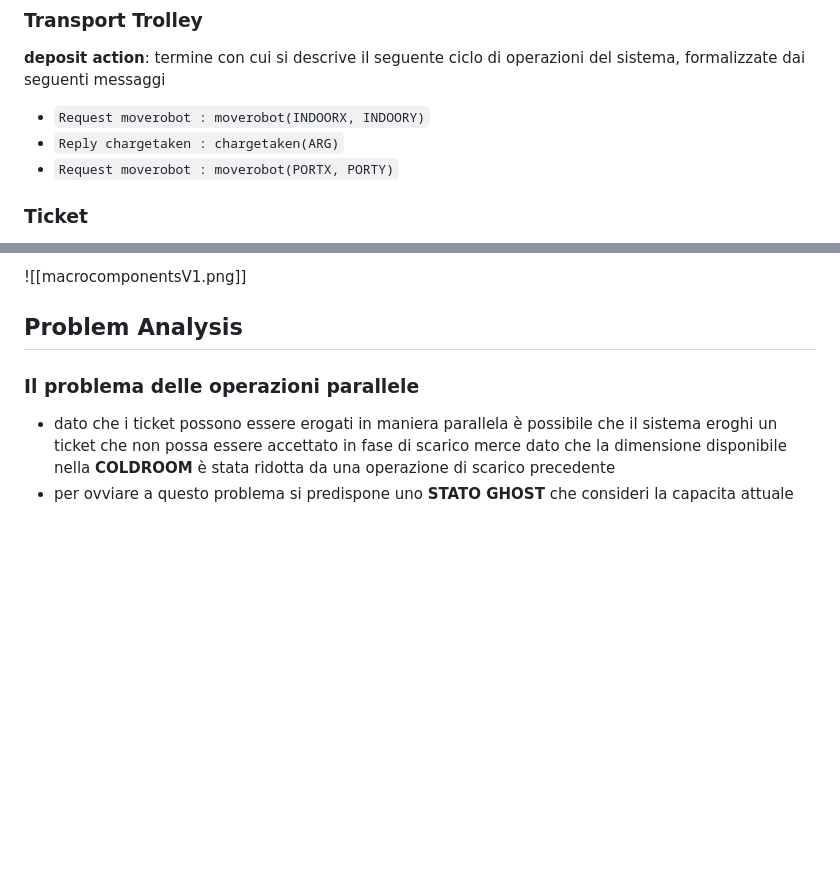
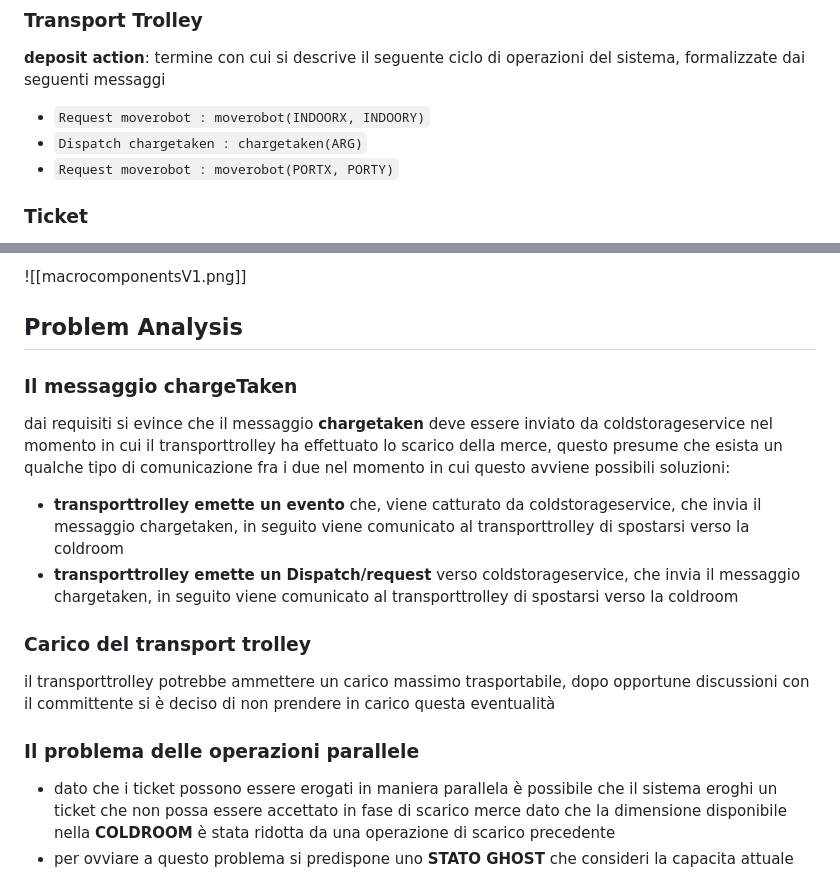
Before and after one commit to RootLeo00/robot-coldstorage, a Markdown page: doc/ColdStorageSprint1V1.md, 2 parts joined by grey strips. Drawn GitHub-style; blank space fills up the shorter version.

```diff
--- a/doc/ColdStorageSprint1V1.md
+++ b/doc/ColdStorageSprint1V1.md
@@ -33,7 +33,7 @@ The transport trolley is used to perform a deposit action that consists in the f
 ### Transport Trolley
  **deposit action**: termine con cui si descrive il seguente ciclo di operazioni del sistema, formalizzate dai seguenti messaggi
  -  `Request moverobot : moverobot(INDOORX, INDOORY)`
- - `Reply chargetaken : chargetaken(ARG)`
+ - `Dispatch chargetaken : chargetaken(ARG)`
  - `Request moverobot : moverobot(PORTX, PORTY)`
 ### Ticket
  struttura dati formulata secondo la seguente struttura
@@ -76,6 +76,18 @@ Dai requisiti possiamo asserire che:
 ![[macrocomponentsV1.png]]
 
 ## Problem Analysis
+
+### Il messaggio chargeTaken
+dai requisiti si evince che il messaggio **chargetaken** deve essere inviato da coldstorageservice nel momento in cui il transporttrolley ha effettuato lo scarico della merce, questo presume che esista un qualche tipo di comunicazione fra i due nel momento in cui questo avviene
+possibili soluzioni:
+- **transporttrolley emette un evento** che, viene catturato da coldstorageservice, che invia il messaggio chargetaken, in seguito viene comunicato al transporttrolley di spostarsi verso la coldroom
+- **transporttrolley emette un Dispatch/request** verso coldstorageservice, che invia il messaggio chargetaken, in seguito viene comunicato al transporttrolley di spostarsi verso la coldroom
+
+### Carico del transport trolley
+il transporttrolley potrebbe ammettere un carico massimo trasportabile, dopo opportune discussioni con il committente si è deciso di non prendere in carico questa eventualità
+
+###
+
 ### Il problema delle operazioni parallele
 - dato che i ticket possono essere erogati in maniera parallela è possibile che il sistema eroghi un ticket che non possa essere accettato in fase di scarico merce dato che la dimensione disponibile nella **COLDROOM** è stata ridotta da una operazione di scarico precedente
 - per ovviare a questo problema si predispone uno **STATO GHOST** che consideri la capacita attuale della **COLDROOM** e tutti i ticket emessi in un dato momento che non sono stati portati a termine
```
